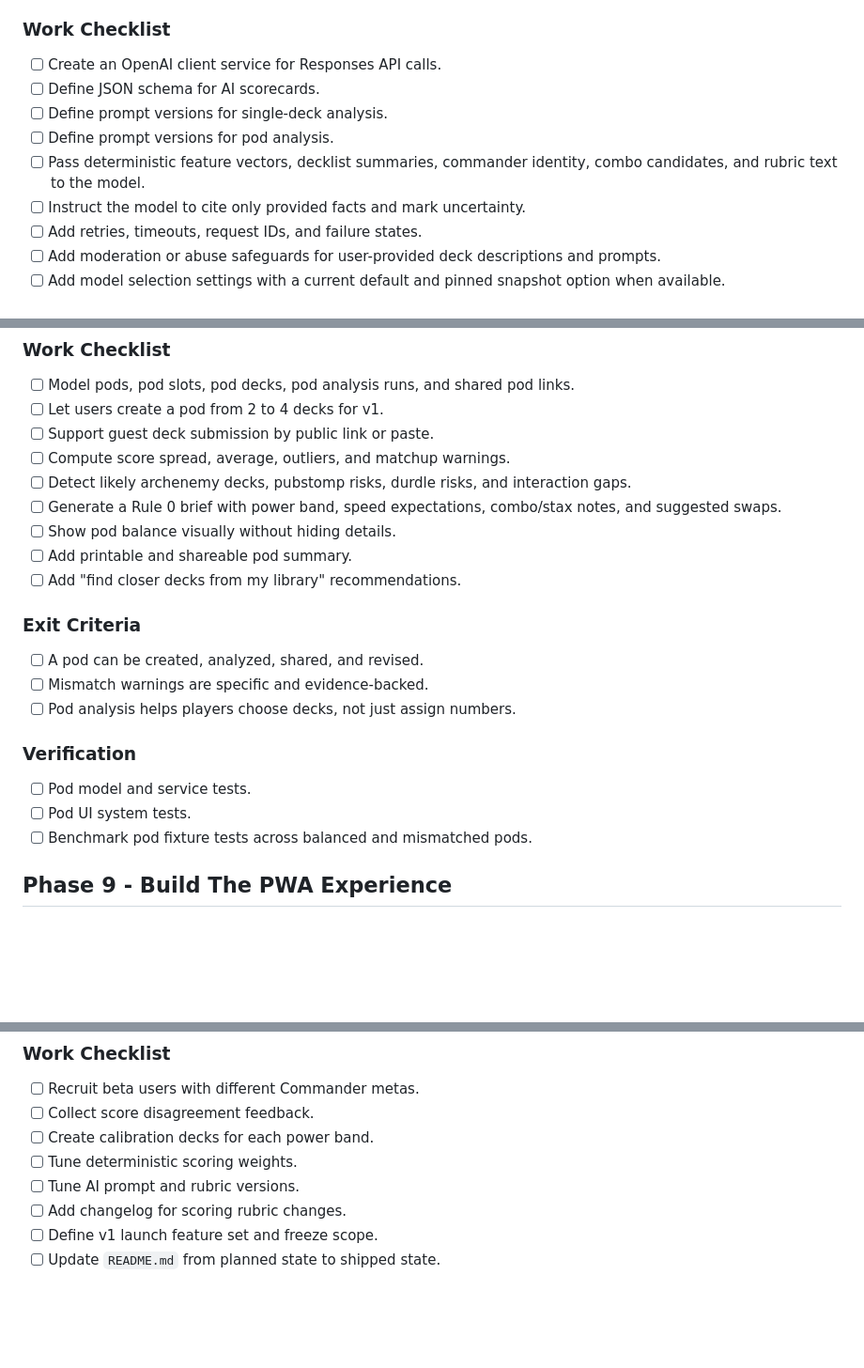
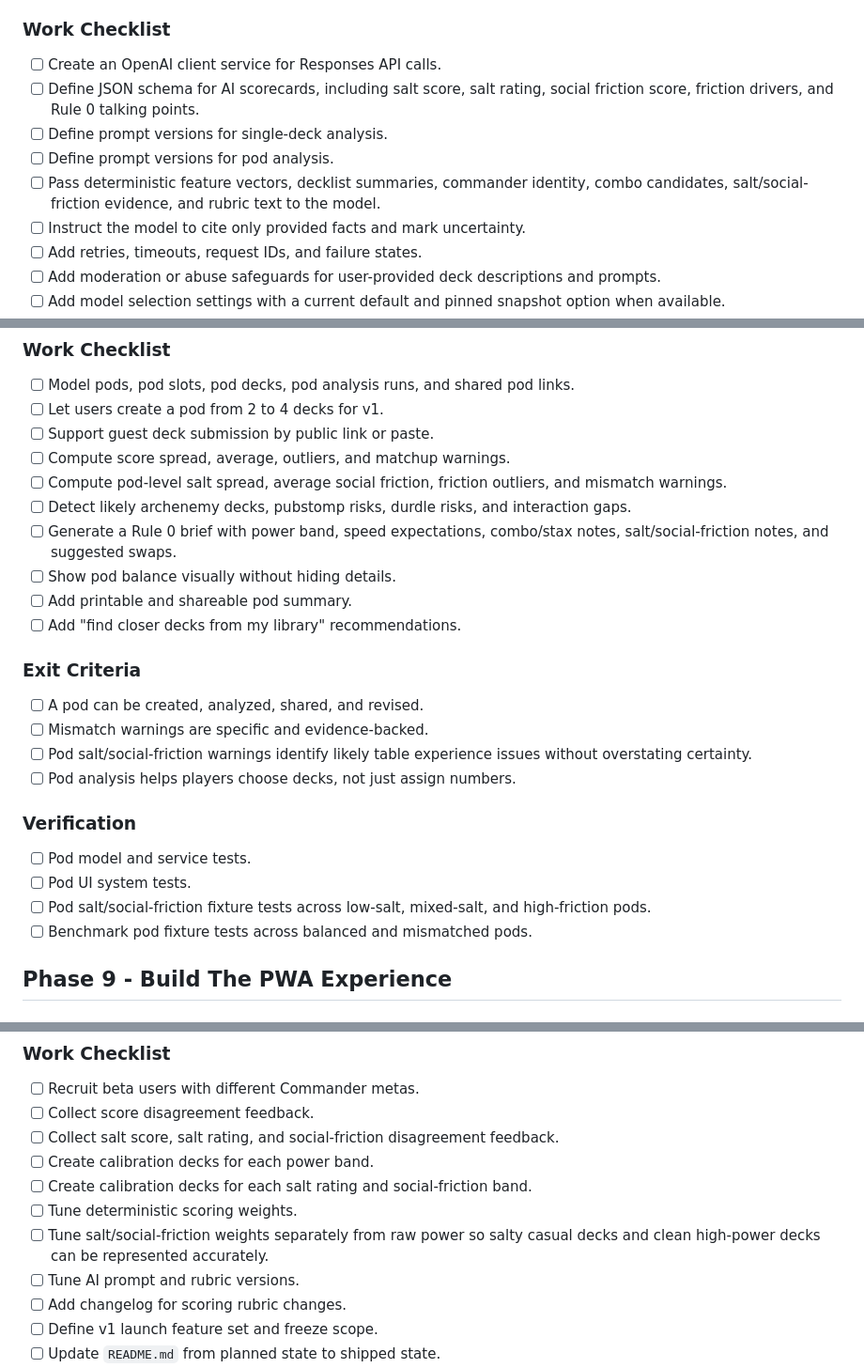
Before and after one commit to dunamismax/Pod-Tracker, a Markdown page: BUILD.md, 3 parts joined by grey strips. Shown at 94% size. Rendered like a GitHub page; blank space fills up the shorter version.

```diff
--- a/BUILD.md
+++ b/BUILD.md
@@ -428,10 +438,10 @@ ideal-magic/
 ### Work Checklist
 
 - [ ] Create an OpenAI client service for Responses API calls.
-- [ ] Define JSON schema for AI scorecards.
+- [ ] Define JSON schema for AI scorecards, including salt score, salt rating, social friction score, friction drivers, and Rule 0 talking points.
 - [ ] Define prompt versions for single-deck analysis.
 - [ ] Define prompt versions for pod analysis.
-- [ ] Pass deterministic feature vectors, decklist summaries, commander identity, combo candidates, and rubric text to the model.
+- [ ] Pass deterministic feature vectors, decklist summaries, commander identity, combo candidates, salt/social-friction evidence, and rubric text to the model.
 - [ ] Instruct the model to cite only provided facts and mark uncertainty.
 - [ ] Add retries, timeouts, request IDs, and failure states.
 - [ ] Add moderation or abuse safeguards for user-provided deck descriptions and prompts.
@@ -506,8 +520,9 @@ ideal-magic/
 - [ ] Let users create a pod from 2 to 4 decks for v1.
 - [ ] Support guest deck submission by public link or paste.
 - [ ] Compute score spread, average, outliers, and matchup warnings.
+- [ ] Compute pod-level salt spread, average social friction, friction outliers, and mismatch warnings.
 - [ ] Detect likely archenemy decks, pubstomp risks, durdle risks, and interaction gaps.
-- [ ] Generate a Rule 0 brief with power band, speed expectations, combo/stax notes, and suggested swaps.
+- [ ] Generate a Rule 0 brief with power band, speed expectations, combo/stax notes, salt/social-friction notes, and suggested swaps.
 - [ ] Show pod balance visually without hiding details.
 - [ ] Add printable and shareable pod summary.
 - [ ] Add "find closer decks from my library" recommendations.
@@ -516,12 +531,14 @@ ideal-magic/
 
 - [ ] A pod can be created, analyzed, shared, and revised.
 - [ ] Mismatch warnings are specific and evidence-backed.
+- [ ] Pod salt/social-friction warnings identify likely table experience issues without overstating certainty.
 - [ ] Pod analysis helps players choose decks, not just assign numbers.
 
 ### Verification
 
 - [ ] Pod model and service tests.
 - [ ] Pod UI system tests.
+- [ ] Pod salt/social-friction fixture tests across low-salt, mixed-salt, and high-friction pods.
 - [ ] Benchmark pod fixture tests across balanced and mismatched pods.
 
 ## Phase 9 - Build The PWA Experience
@@ -650,8 +667,11 @@ ideal-magic/
 
 - [ ] Recruit beta users with different Commander metas.
 - [ ] Collect score disagreement feedback.
+- [ ] Collect salt score, salt rating, and social-friction disagreement feedback.
 - [ ] Create calibration decks for each power band.
+- [ ] Create calibration decks for each salt rating and social-friction band.
 - [ ] Tune deterministic scoring weights.
+- [ ] Tune salt/social-friction weights separately from raw power so salty casual decks and clean high-power decks can be represented accurately.
 - [ ] Tune AI prompt and rubric versions.
 - [ ] Add changelog for scoring rubric changes.
 - [ ] Define v1 launch feature set and freeze scope.
```
Also changed, not shown: other parts of BUILD.md (+40 -5 lines).
